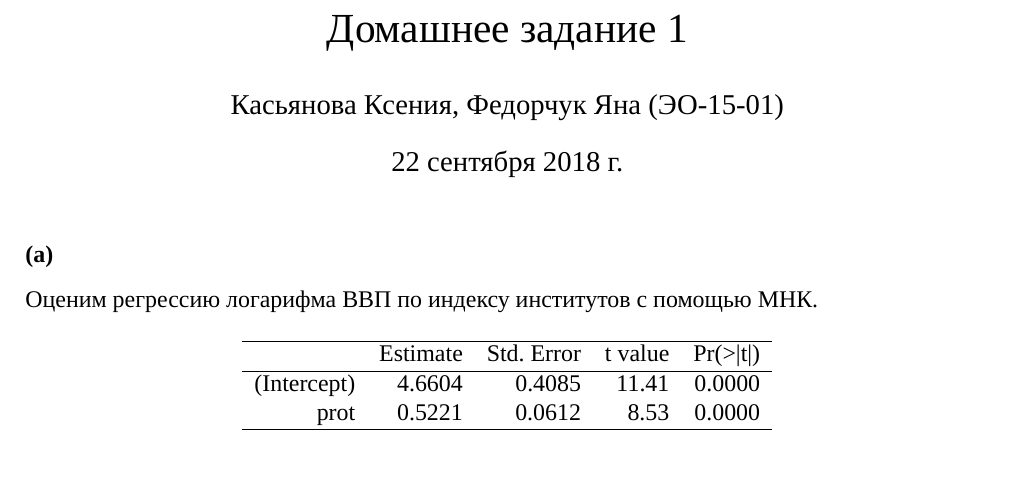
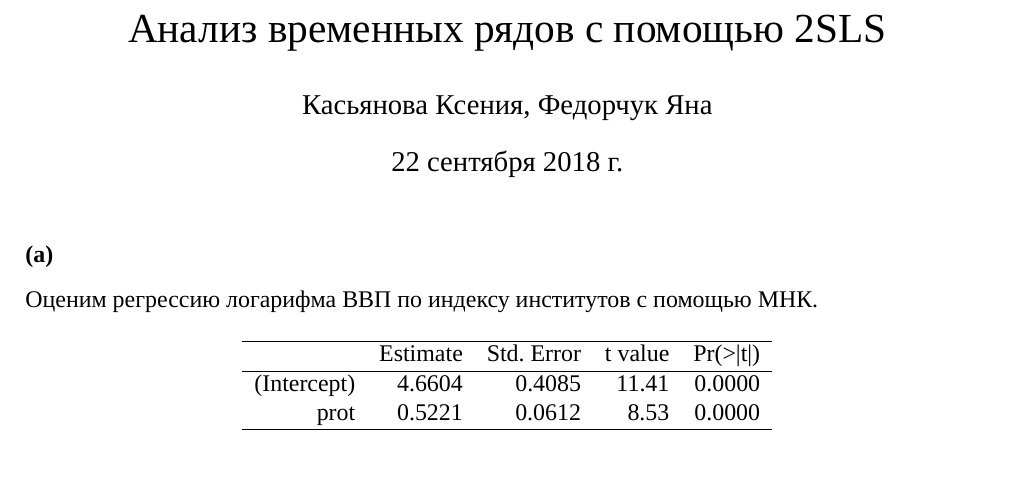
Before and after one commit to xenakas/tsls_acemoglu, a LaTeX document (Acemoglu.tex): part of page 1 of 6, cut at the place of the change. Compiled offline with XeLaTeX; a missing font is replaced by an installed copy or a similar font.

Commit message:
Update Acemoglu.tex

```diff
--- a/Acemoglu.tex
+++ b/Acemoglu.tex
@@ -39,8 +39,8 @@
 \makeatother
 
 %%% Заголовок
-\author{Касьянова Ксения, Федорчук Яна (ЭО-15-01) }
-\title{Домашнее задание 1}
+\author{Касьянова Ксения, Федорчук Яна  }
+\title{Анализ временных рядов с помощью 2SLS}
 \date{\today}
 
 
```
